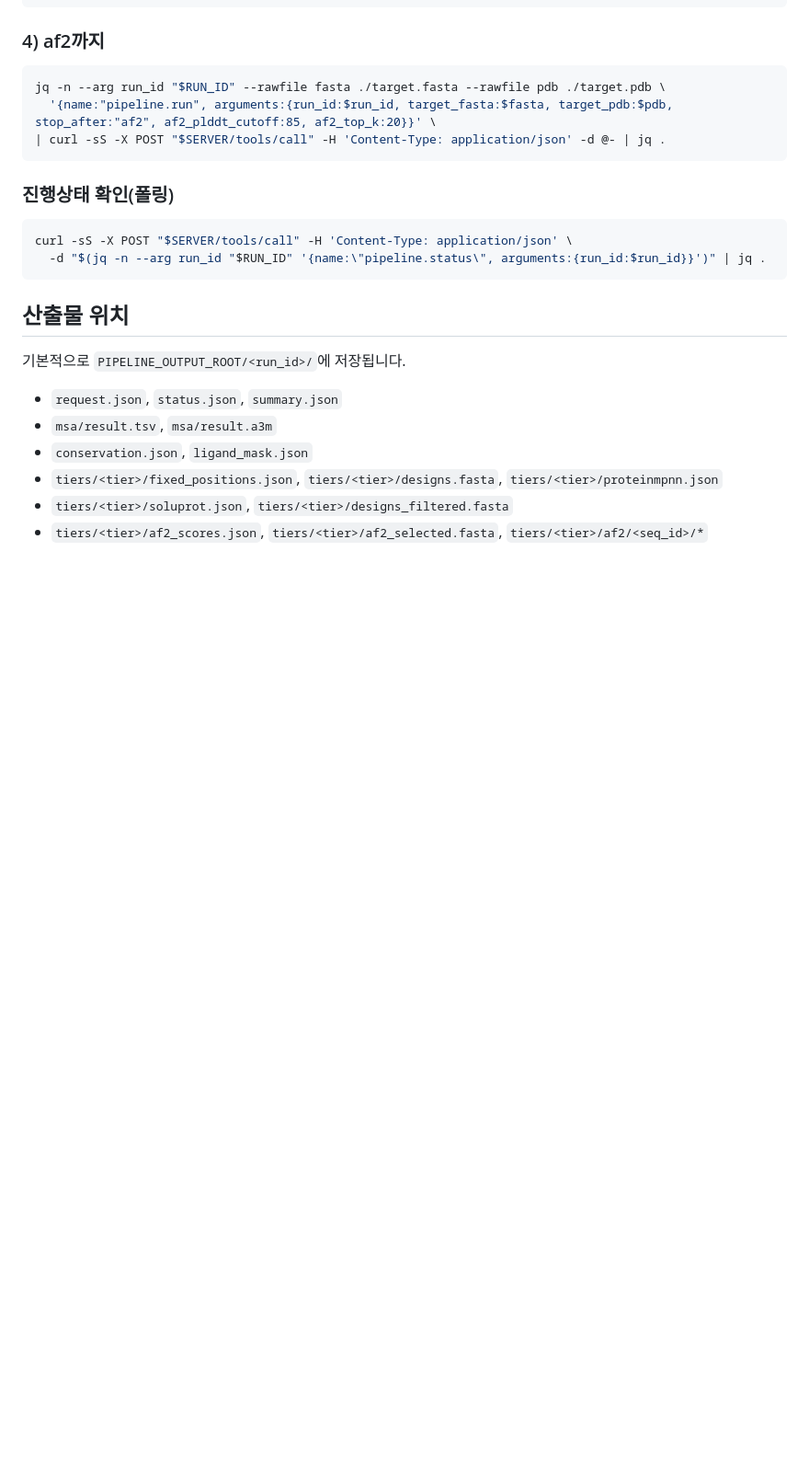
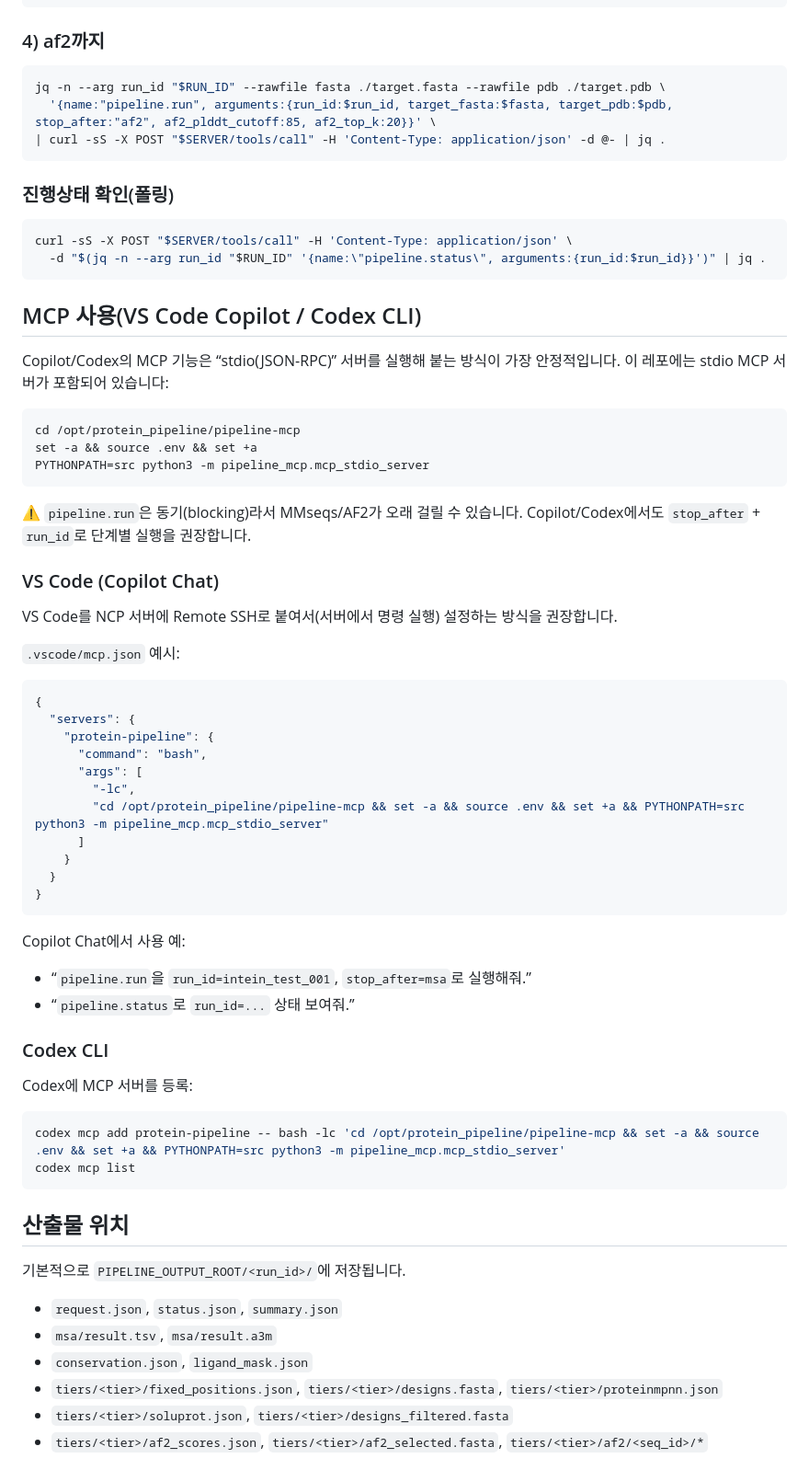
Before and after one commit to sblabkribb/protein_pipeline, a Markdown page: pipeline-mcp/README.md, the part around the change. Shown at 92% size. Drawn GitHub-style; blank space fills up the shorter version.

Commit message:
how_to_mcp

````diff
--- a/pipeline-mcp/README.md
+++ b/pipeline-mcp/README.md
@@ -115,6 +115,46 @@ curl -sS -X POST "$SERVER/tools/call" -H 'Content-Type: application/json' \
   -d "$(jq -n --arg run_id "$RUN_ID" '{name:\"pipeline.status\", arguments:{run_id:$run_id}}')" | jq .
 ```
 
+## MCP 사용(VS Code Copilot / Codex CLI)
+Copilot/Codex의 MCP 기능은 “stdio(JSON-RPC)” 서버를 실행해 붙는 방식이 가장 안정적입니다. 이 레포에는 stdio MCP 서버가 포함되어 있습니다:
+
+```bash
+cd /opt/protein_pipeline/pipeline-mcp
+set -a && source .env && set +a
+PYTHONPATH=src python3 -m pipeline_mcp.mcp_stdio_server
+```
+
+⚠️ `pipeline.run`은 동기(blocking)라서 MMseqs/AF2가 오래 걸릴 수 있습니다. Copilot/Codex에서도 `stop_after` + `run_id`로 단계별 실행을 권장합니다.
+
+### VS Code (Copilot Chat)
+VS Code를 NCP 서버에 Remote SSH로 붙여서(서버에서 명령 실행) 설정하는 방식을 권장합니다.
+
+`.vscode/mcp.json` 예시:
+```json
+{
+  "servers": {
+    "protein-pipeline": {
+      "command": "bash",
+      "args": [
+        "-lc",
+        "cd /opt/protein_pipeline/pipeline-mcp && set -a && source .env && set +a && PYTHONPATH=src python3 -m pipeline_mcp.mcp_stdio_server"
+      ]
+    }
+  }
+}
+```
+
+Copilot Chat에서 사용 예:
+- “`pipeline.run`을 `run_id=intein_test_001`, `stop_after=msa`로 실행해줘.”
+- “`pipeline.status`로 `run_id=...` 상태 보여줘.”
+
+### Codex CLI
+Codex에 MCP 서버를 등록:
+```bash
+codex mcp add protein-pipeline -- bash -lc 'cd /opt/protein_pipeline/pipeline-mcp && set -a && source .env && set +a && PYTHONPATH=src python3 -m pipeline_mcp.mcp_stdio_server'
+codex mcp list
+```
+
 ## 산출물 위치
 기본적으로 `PIPELINE_OUTPUT_ROOT/<run_id>/`에 저장됩니다.
 - `request.json`, `status.json`, `summary.json`
````
